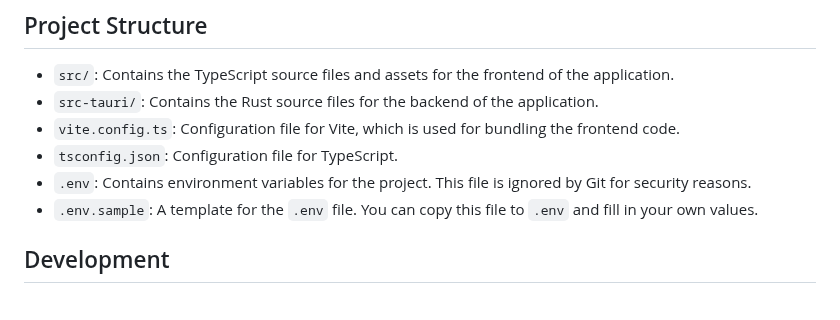
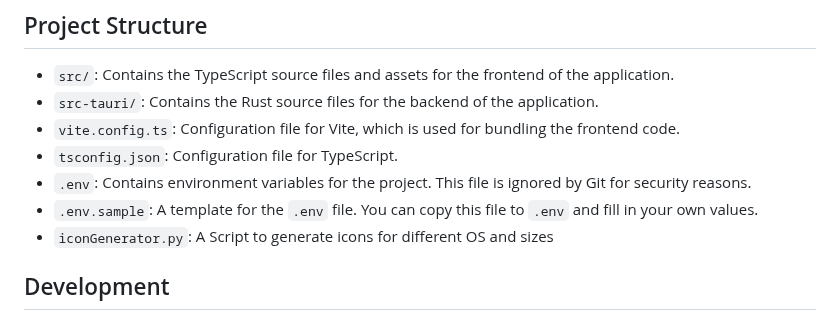
Before and after one commit to milinbhakta/ClipRust, a Markdown page: README.md, the part around the change. Drawn GitHub-style.

```diff
--- a/README.md
+++ b/README.md
@@ -41,6 +41,7 @@ The system clipboard typically only allows for one item to be stored at a time.
 - `tsconfig.json`: Configuration file for TypeScript.
 - `.env`: Contains environment variables for the project. This file is ignored by Git for security reasons.
 - `.env.sample`: A template for the `.env` file. You can copy this file to `.env` and fill in your own values.
+- `iconGenerator.py`: A Script to generate icons for different OS and sizes
 
 ## Development
 
```
